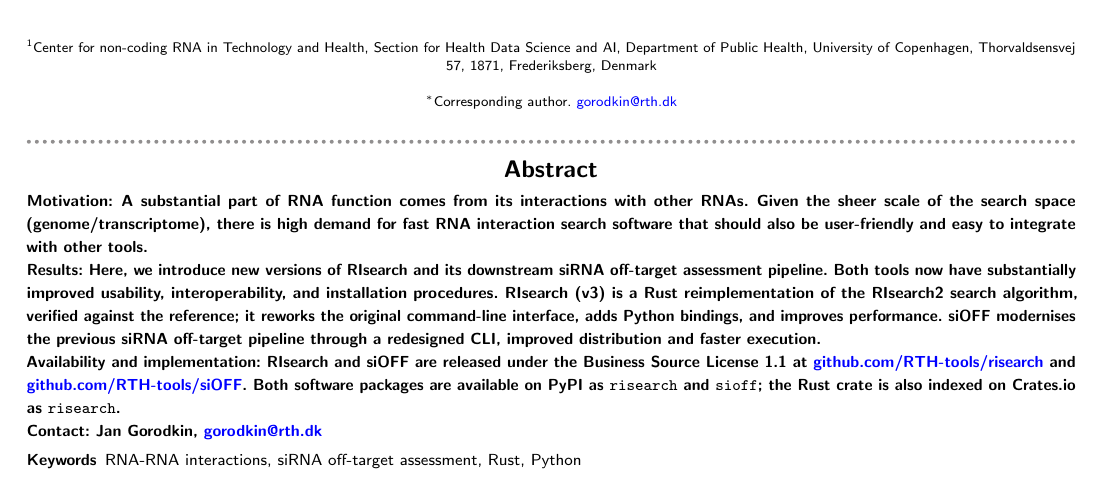
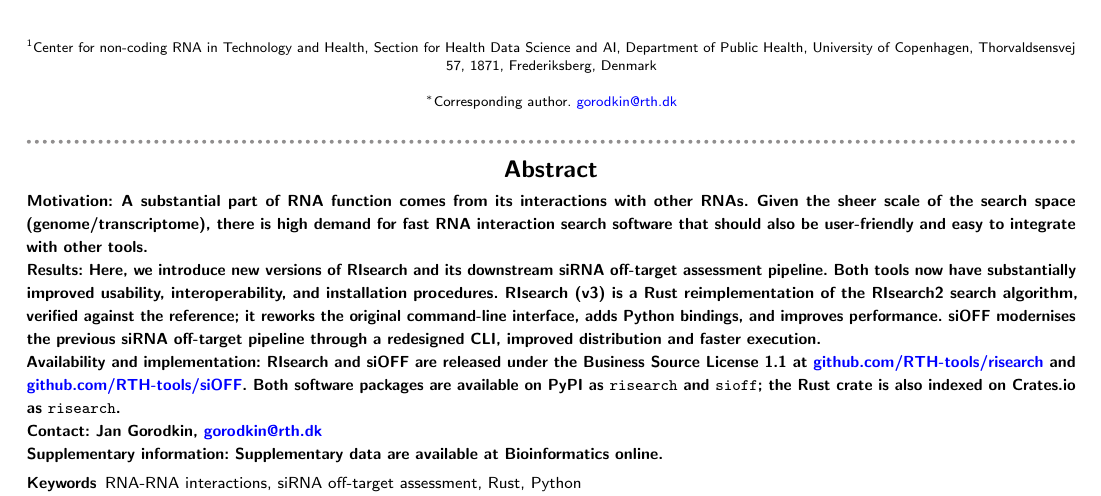
Before and after one commit to lorenzo-22/RIsearch3-Paper, a LaTeX thesis (main.tex): part of page 1 of 5, cut so that both start at the same text. Compiled offline with pdfLaTeX; a LaTeX package or settings file that is missing is left out.

Commit message:
docs(manuscript): reference supplementary data in abstract
Bioinformatics Application Note guidelines require the supplementary
material to be referred to in the abstract. Add the standard
"Supplementary information" line after Contact.

Co-Authored-By: Claude Opus 5.5 <noreply@anthropic.com>
Claude-Session: https://claude.ai/code/session_01Bba7CU1HppQxASHMTjFrxs

```diff
--- a/main.tex
+++ b/main.tex
@@ -62,7 +62,8 @@ RIsearch~(v3) is a Rust reimplementation of the RIsearch2 search algorithm, veri
 siOFF modernises the previous siRNA off-target pipeline through a redesigned CLI, improved distribution and faster execution.\\
 \textbf{Availability and implementation:} RIsearch and siOFF are released under the Business Source License 1.1 at \href{https://github.com/RTH-tools/risearch}{github.com/RTH-tools/risearch} and \href{https://github.com/RTH-tools/siOFF}{github.com/RTH-tools/siOFF}.
 Both software packages are available on PyPI as \texttt{risearch} and \texttt{sioff}; the Rust crate is also indexed on Crates.io as \texttt{risearch}.\\
-\textbf{Contact:} Jan Gorodkin, \href{mailto:gorodkin@rth.dk}{gorodkin@rth.dk}}
+\textbf{Contact:} Jan Gorodkin, \href{mailto:gorodkin@rth.dk}{gorodkin@rth.dk}\\
+\textbf{Supplementary information:} Supplementary data are available at \textit{Bioinformatics} online.}
 
 % JG: "RNA-RNA interactions", "siRNA off-target assessment"; replace "bioinformatics tooling" with "seamless interoperability".
 \keywords{RNA-RNA interactions, siRNA off-target assessment, Rust, Python}
```
